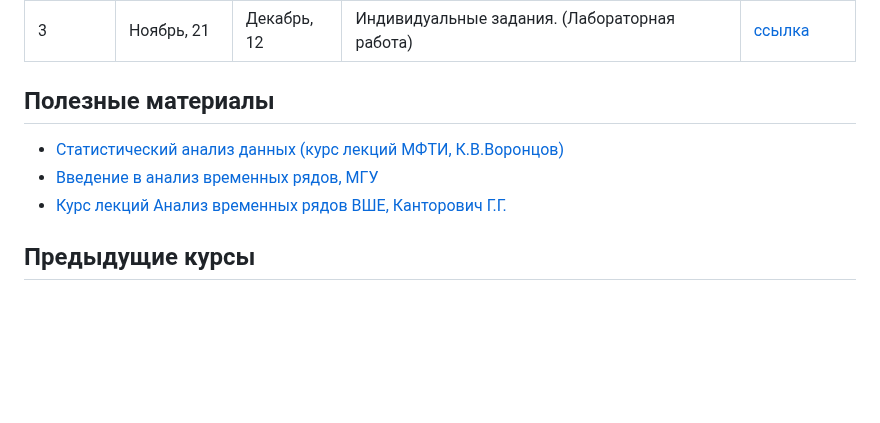
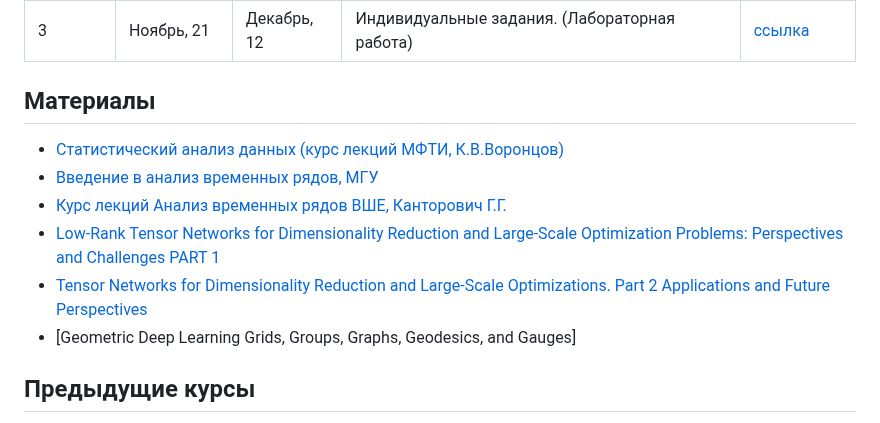
Before and after one commit to intsystems/MathematicalForecastingMethods, a Markdown page: README.md, the part around the change. Drawn GitHub-style; blank space fills up the shorter version.

```diff
--- a/README.md
+++ b/README.md
@@ -35,10 +35,13 @@
 | 2 | Ноябрь, 6 | Ноябрь, 19 | Dynamical Forecasting Methods, CCM, SSA | [![Open In Github](https://img.shields.io/static/v1.svg?logo=github&label=Repo&message=Open%20in%20Github&color=lightgrey)](homeworks/HW2_ts_dynamical_forecasting.ipynb)  |
 | 3 | Ноябрь, 21 | Декабрь, 12 | Индивидуальные задания. (Лабораторная работа) | [ссылка](https://web.archive.org/web/20230610043830/http://machinelearning.ru/wiki/index.php?title=%D0%9C%D0%B0%D1%82%D0%B5%D0%BC%D0%B0%D1%82%D0%B8%D1%87%D0%B5%D1%81%D0%BA%D0%B8%D0%B5_%D0%BC%D0%B5%D1%82%D0%BE%D0%B4%D1%8B_%D0%BF%D1%80%D0%BE%D0%B3%D0%BD%D0%BE%D0%B7%D0%B8%D1%80%D0%BE%D0%B2%D0%B0%D0%BD%D0%B8%D1%8F/%D0%9E%D1%81%D0%B5%D0%BD%D1%8C_2022#.D0.A1.D1.81.D1.8B.D0.BB.D0.BA.D0.B8_.D0.BD.D0.B0_.D0.BC.D0.B0.D1.82.D0.B5.D1.80.D0.B8.D0.B0.D0.BB.D1.8B_.D0.BA.D1.83.D1.80.D1.81.D0.B0)  |
 
-## Полезные материалы
+## Материалы
 - [Статистический анализ данных (курс лекций МФТИ, К.В.Воронцов)](http://www.machinelearning.ru/wiki/index.php?title=%D0%A1%D1%82%D0%B0%D1%82%D0%B8%D1%81%D1%82%D0%B8%D1%87%D0%B5%D1%81%D0%BA%D0%B8%D0%B9_%D0%B0%D0%BD%D0%B0%D0%BB%D0%B8%D0%B7_%D0%B4%D0%B0%D0%BD%D0%BD%D1%8B%D1%85_%28%D0%BA%D1%83%D1%80%D1%81_%D0%BB%D0%B5%D0%BA%D1%86%D0%B8%D0%B9%2C_%D0%9A.%D0%92.%D0%92%D0%BE%D1%80%D0%BE%D0%BD%D1%86%D0%BE%D0%B2%29)
 - [Введение в анализ временных рядов, МГУ](https://mse.msu.ru/wp-content/uploads/2021/03/%D0%92%D0%B2%D0%B5%D0%B4%D0%B5%D0%BD%D0%B8%D0%B5-%D0%B2-%D0%B0%D0%BD%D0%B0%D0%BB%D0%B8%D0%B7-%D0%B2%D1%80%D0%B5%D0%BC%D0%B5%D0%BD%D0%BD%D1%8B%D1%85-%D1%80%D1%8F%D0%B4%D0%BE%D0%B2-1.pdf)
 - [Курс лекций Анализ временных рядов ВШЕ, Канторович Г.Г.](https://ej.hse.ru/data/2010/12/31/1208182144/06_01_06.pdf)
+- [Low-Rank Tensor Networks for Dimensionality Reduction and Large-Scale Optimization Problems: Perspectives and Challenges PART 1](https://www.researchgate.net/publication/307636373_Low-Rank_Tensor_Networks_for_Dimensionality_Reduction_and_Large-Scale_Optimization_Problems_Perspectives_and_Challenges_PART_1)
+- [Tensor Networks for Dimensionality Reduction and Large-Scale Optimizations. Part 2 Applications and Future Perspectives](https://www.researchgate.net/publication/317257563_Tensor_Networks_for_Dimensionality_Reduction_and_Large-Scale_Optimizations_Part_2_Applications_and_Future_Perspectives)
+- [Geometric Deep Learning Grids, Groups, Graphs, Geodesics, and Gauges]
 
 ## Предыдущие курсы
 - [MathematicalForecastingMethods2022](https://github.com/intsystems/MathematicalForecastingMethods/tree/2022-course)
```
